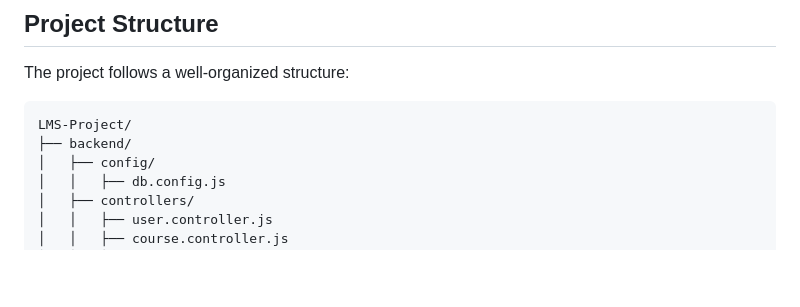
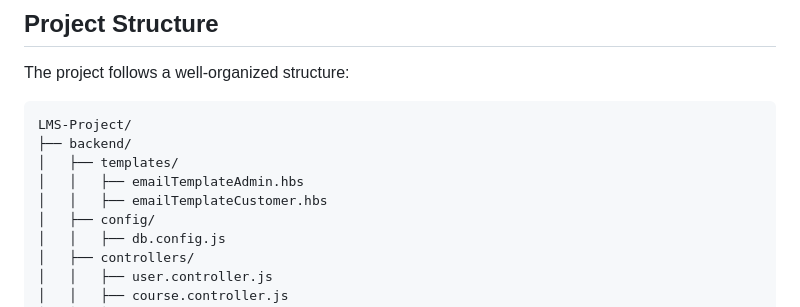
Before and after one commit to sandeepkrmehta/LMS-MERN-PROJECT, a Markdown page: README.md, the part around the change. Rendered like a GitHub page; blank space fills up the shorter version.

````diff
--- a/README.md
+++ b/README.md
@@ -13,6 +13,9 @@ The project follows a well-organized structure:
 ```
 LMS-Project/
 ├── backend/
+│   ├── templates/
+│   │   ├── emailTemplateAdmin.hbs
+│   │   ├── emailTemplateCustomer.hbs
 │   ├── config/
 │   │   ├── db.config.js
 │   ├── controllers/
````
